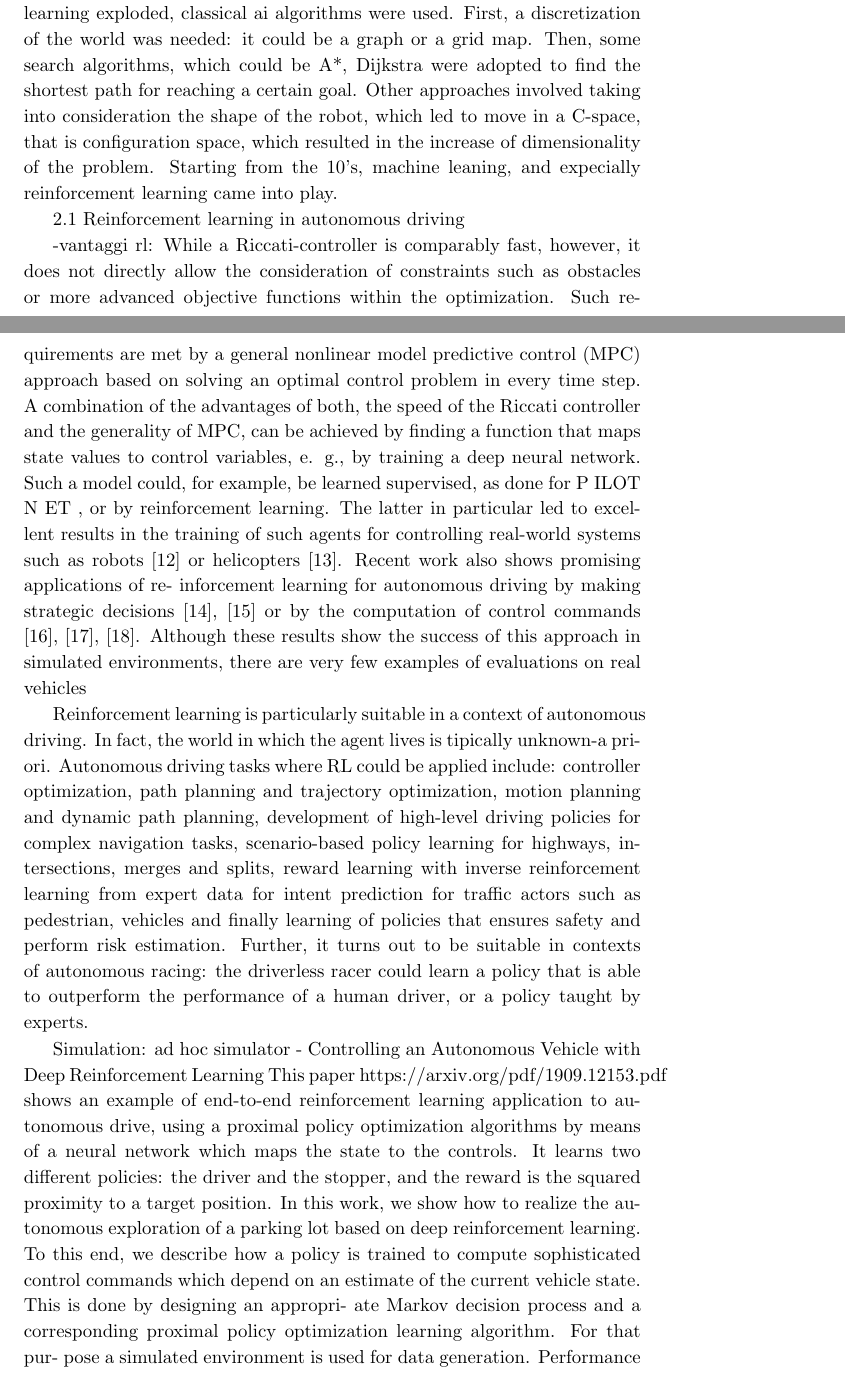
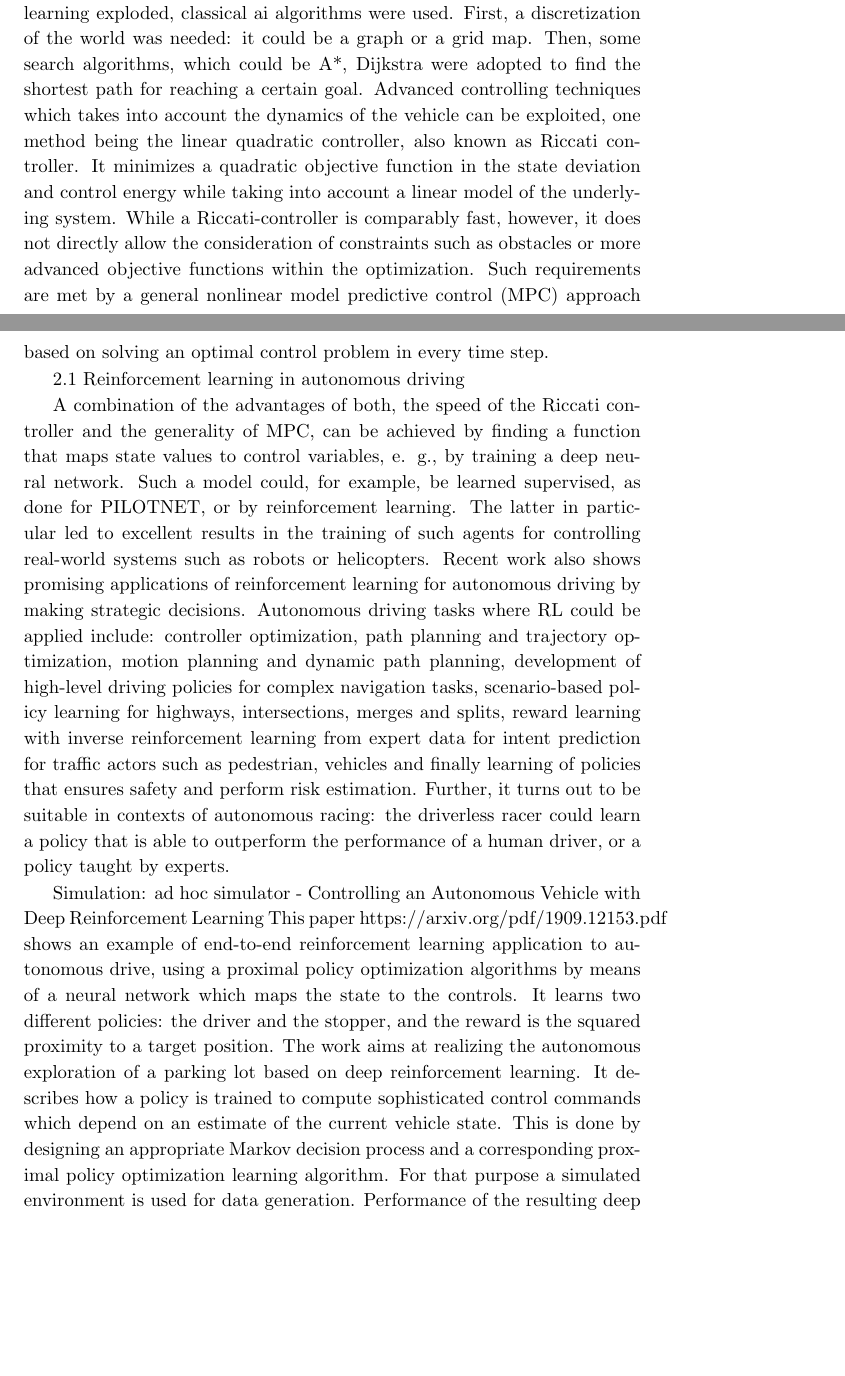
Before and after one commit to madhop/baRricheLlo, a LaTeX thesis (template_polimi/thesis.tex, which reads template_polimi/chapters/chapter4.tex): two parts of pages 23 and 24 of 35, joined at a grey line, cut so that both start at the same text, the shorter picture padded with empty space. Compiled offline with pdfLaTeX.

Commit message:
state of art

```diff
--- a/template_polimi/chapters/chapter4.tex
+++ b/template_polimi/chapters/chapter4.tex
@@ -123,52 +123,19 @@ A powerful technique called SLAM enables to simultaneously localize the robot an
 In order to navigate in the world, the robot needs one or some algorithms that takes in input the state of itself and the world and produces as output an action to take.
 Before machine learning and deep learning exploded, classical ai algorithms were used.
 First, a discretization of the world was needed: it could be a graph or a grid map. Then, some search algorithms, which could be A*, Dijkstra were adopted to find the shortest path for reaching a certain goal.
-Other approaches involved taking into consideration the shape of the robot, which led to move in a C-space, that is configuration space, which resulted in the increase of dimensionality of the problem.
-Starting from the 10's, machine leaning, and expecially reinforcement learning came into play.
-
-
-
+Advanced controlling techniques which takes into account the dynamics of the vehicle can be exploited, one method being the linear quadratic controller, also known as Riccati controller. It minimizes a quadratic objective function in the state deviation and control energy while taking into account a linear model of the underlying system.
+While a Riccati-controller is comparably fast, however, it does not directly allow the consideration of constraints such as obstacles or more advanced objective functions within
+the optimization. Such requirements are met by a general nonlinear model predictive control (MPC) approach based on solving an optimal control problem in every time step.
 
 2.1 Reinforcement learning in autonomous driving
 
--vantaggi rl:
-While a Riccati-controller is comparably fast, however, it
-does not directly allow the consideration of constraints such
-as obstacles or more advanced objective functions within
-the optimization. Such requirements are met by a general
-nonlinear model predictive control (MPC) approach based
-on solving an optimal control problem in every time step.
-A combination of the advantages of both, the speed of
-the Riccati controller and the generality of MPC, can be
-achieved by finding a function that maps state values to
-control variables, e. g., by training a deep neural network.
-Such a model could, for example, be learned supervised, as
-done for P ILOT N ET , or by reinforcement learning. The latter
-in particular led to excellent results in the training of such
-agents for controlling real-world systems such as robots [12]
-or helicopters [13].
-Recent work also shows promising applications of re-
-inforcement learning for autonomous driving by making
-strategic decisions [14], [15] or by the computation of control
-commands [16], [17], [18]. Although these results show the
-success of this approach in simulated environments, there are
-very few examples of evaluations on real vehicles
 
-
-Reinforcement learning is particularly suitable in a context of autonomous driving. In fact, the world in which the agent lives is tipically unknown-a priori.
+A combination of the advantages of both, the speed of the Riccati controller and the generality of MPC, can be achieved by finding a function that maps state values to
+control variables, e. g., by training a deep neural network. Such a model could, for example, be learned supervised, as done for PILOTNET, or by reinforcement learning. The latter in particular led to excellent results in the training of such agents for controlling real-world systems such as robots or helicopters.
+Recent work also shows promising applications of reinforcement learning for autonomous driving by making strategic decisions.
 Autonomous driving tasks where RL could be applied include: controller optimization, path planning and trajectory optimization, motion planning and dynamic path planning, development of high-level driving policies for complex navigation tasks, scenario-based policy learning for highways, intersections, merges and splits, reward learning with inverse reinforcement learning from expert data for intent prediction for traffic actors such as pedestrian, vehicles and finally learning of policies that ensures safety and perform risk estimation. Further, it turns out to be suitable in contexts of autonomous racing: the driverless racer could learn a policy that is able to outperform the performance of a human driver, or a policy taught by experts.
 
 
 Simulation: ad hoc simulator
 - Controlling an Autonomous Vehicle with Deep Reinforcement Learning
-This paper https://arxiv.org/pdf/1909.12153.pdf shows an example of end-to-end reinforcement learning application to autonomous drive, using a proximal policy optimization algorithms by means of a neural network which maps the state to the controls. It learns two different policies: the driver and the stopper, and the reward is the squared proximity to a target position.
-In this work, we show how to realize the autonomous
-exploration of a parking lot based on deep reinforcement
-learning. To this end, we
-describe how a policy is trained to compute sophisticated
-control commands which depend on an estimate of the
-current vehicle state. This is done by designing an appropri-
-ate Markov decision process and a corresponding proximal
-policy optimization learning algorithm. For that pur-
-pose a simulated environment is used for data generation.
-Performance of the resulting deep controller is evaluated in
+This paper https://arxiv.org/pdf/1909.12153.pdf shows an example of end-to-end reinforcement learning application to autonomous drive, using a proximal policy optimization algorithms by means of a neural network which maps the state to the controls. It learns two different policies: the driver and the stopper, and the reward is the squared proximity to a target position. The work aims at realizing the autonomous exploration of a parking lot based on deep reinforcement learning. It describes how a policy is trained to compute sophisticated control commands which depend on an estimate of the current vehicle state. This is done by designing an appropriate Markov decision process and a corresponding proximal policy optimization learning algorithm. For that purpose a simulated environment is used for data generation. Performance of the resulting deep controller is evaluated in both, simulation and real-world experiments.
```
Also changed, not shown: template_polimi/chapters/chapter4.tex (6 more changed lines).
